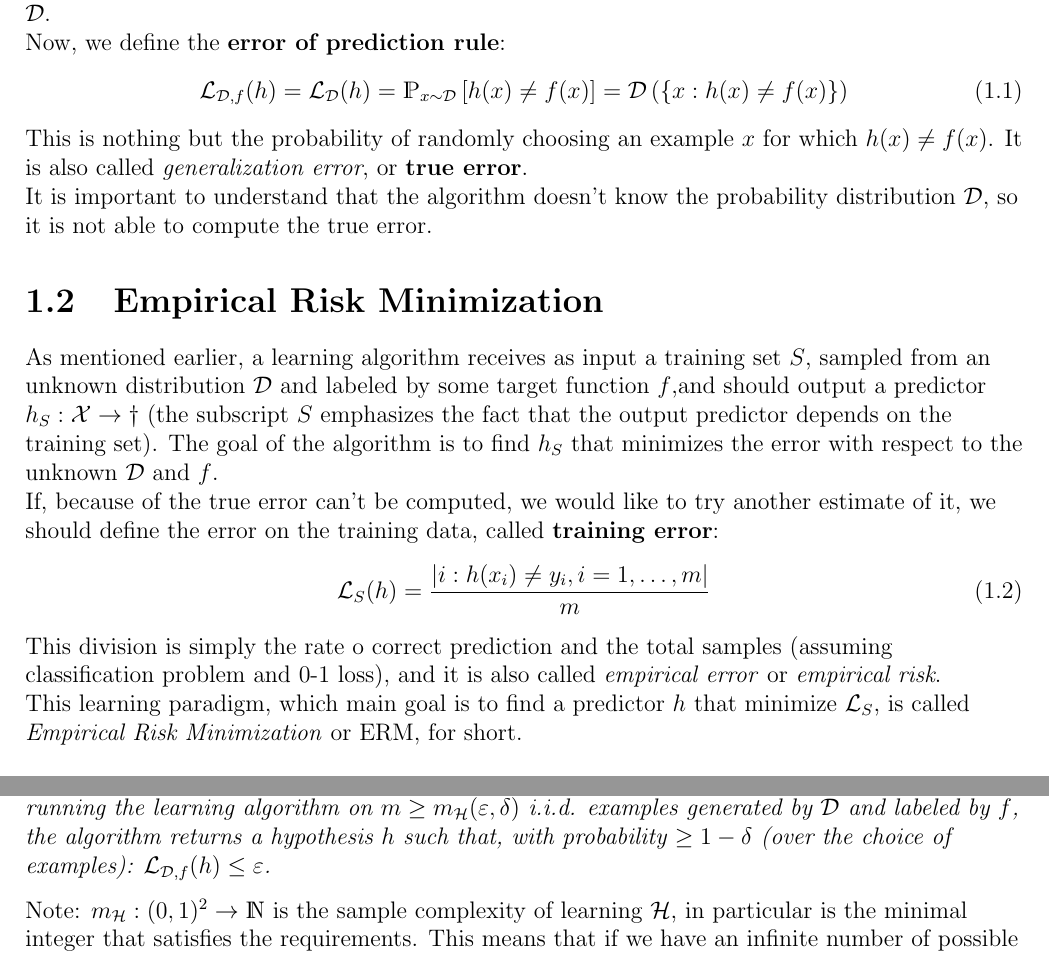
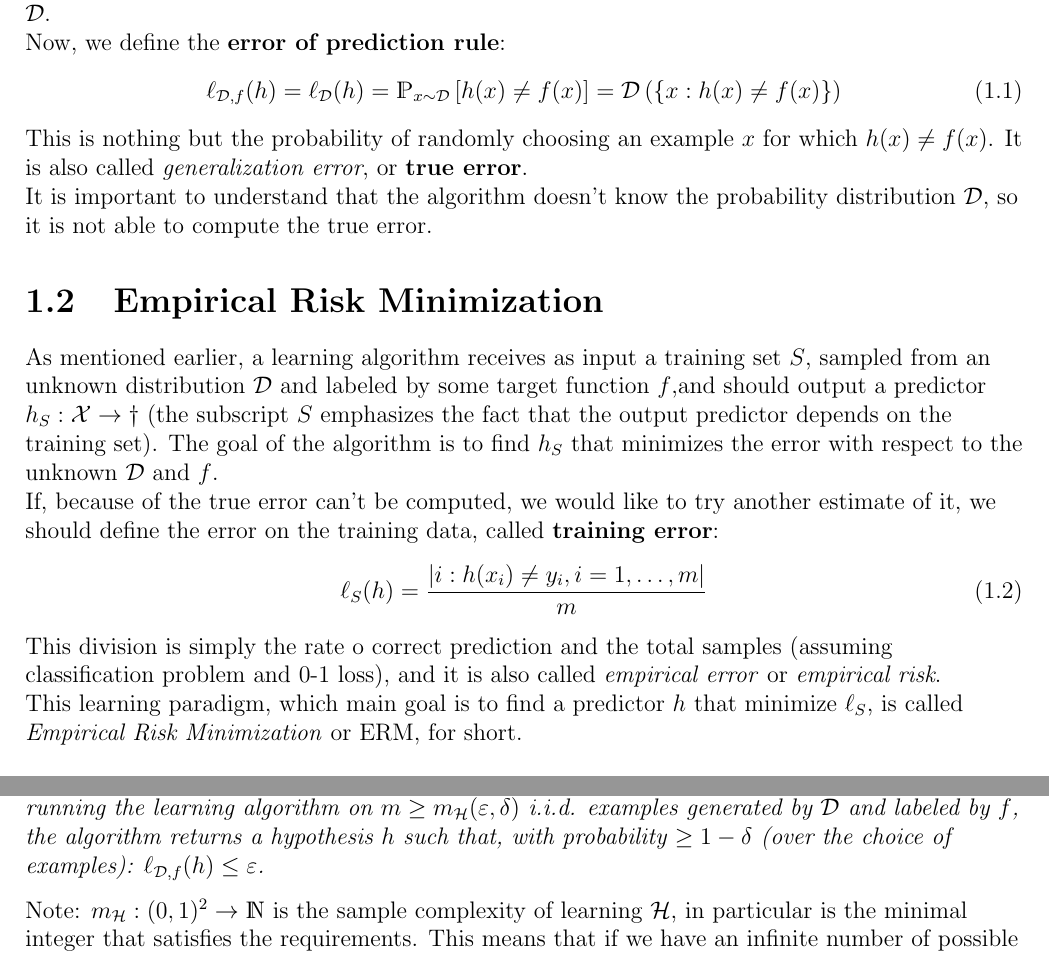
Before and after one commit to MattiaPujatti/Machine_Learning, a LaTeX thesis (machine_learning.tex): two parts of pages 5 and 8 of 11, joined at a grey line, cut so that both start at the same text. Compiled offline with pdfLaTeX.

Commit message:
Replaced \ell

```diff
--- a/machine_learning.tex
+++ b/machine_learning.tex
@@ -73,7 +73,7 @@ In many cases, we refer to $A$ as an \textit{event} and express it using a funct
 In this case denote $\mcl{D}(A)$ as $\mathds{P}_{x\sim\mcl{D}}\left[\pi(x)\right]$, where $\sim$ indicates that $x$ point is sampled according to $\mcl{D}$.\\
 Now, we define the \textbf{error of prediction rule}:
 \begin{equation}
-\mcl{L}_{\mcl{D},f}(h) = \mcl{L}_\mcl{D}(h) = \mathds{P}_{x\sim\mcl{D}}\left[h(x)\neq f(x)\right] = \mcl{D}\left(\left\{x:h(x)\neq f(x)\right\}\right)
+\ell_{\mcl{D},f}(h) = \ell_\mcl{D}(h) = \mathds{P}_{x\sim\mcl{D}}\left[h(x)\neq f(x)\right] = \mcl{D}\left(\left\{x:h(x)\neq f(x)\right\}\right)
 \label{eq:err_pred_rule}
 \end{equation}
 This is nothing but the probability of randomly choosing an example $x$ for which $h(x)\neq f(x)$. It is also called \textit{generalization error}, or \textbf{true error}.\\
@@ -84,11 +84,11 @@ It is important to understand that the algorithm doesn't know the probability di
 As mentioned earlier, a learning algorithm receives as input a training set $S$, sampled from an unknown distribution $\mcl{D}$ and labeled by some target function $f$,and should output a predictor $h_S:\mcl{X}\to\mcl{y}$ (the subscript $S$ emphasizes the fact that the output predictor depends on the training set). The goal of the algorithm is to find $h_S$ that minimizes the error with respect to the unknown $\mcl{D}$ and $f$.\\
 If, because of the true error can't be computed, we would like to try another estimate of it, we should define the error on the training data, called \textbf{training error}:
 \begin{equation}
-\mcl{L}_S(h) = \frac{\abs{i:h(x_i)\neq y_i , i=1,\dots ,m}}{m}
+\ell_S(h) = \frac{\abs{i:h(x_i)\neq y_i , i=1,\dots ,m}}{m}
 \label{eq:train_err}
 \end{equation}
 This division is simply the rate o correct prediction and the total samples (assuming classification problem and 0-1 loss), and it is also called \textit{empirical error} or \textit{empirical risk}.\\
-This learning paradigm, which main goal is to find a predictor $h$ that minimize $\mcl{L}_S$, is called \textit{Empirical Risk Minimization} or ERM, for short.\\
+This learning paradigm, which main goal is to find a predictor $h$ that minimize $\ell_S$, is called \textit{Empirical Risk Minimization} or ERM, for short.\\
 
 \vspace{0.5cm}
 Although the ERM rule seems very natural, without being careful this approach may fail miserabily.\\
@@ -157,7 +157,7 @@ The title of this chapter stands for \textit{Probably Approximately Correct} lea
 
 \begin{DEF}
 (\textbf{PAC learnability})\\
-A hypothesis class $\mcl{H}$ is PAC learnable if there exist a function $m_\mcl{H}:(0,1)^2\to\mathds{N}$ and a learning algorithm such that for every $\delta,\varepsilon\in(0,1)$, for every distribution $\mcl{D}$ over $\mcl{X}$, and for every labeling function $f:\mcl{X}\to\left\{0,1\right\}$, if the realizability assumption holds with respect to $\mcl{H},\mcl{D},f$, then when running the learning algorithm on $m\geq m_\mcl{H}(\varepsilon,\delta)$ i.i.d. examples generated by $\mcl{D}$ and labeled by $f$, the algorithm returns a hypothesis $h$ such that, with probability $\geq 1-\delta$ (over the choice of examples): $\mcl{L}_{\mcl{D},f}(h)\leq\varepsilon$.
+A hypothesis class $\mcl{H}$ is PAC learnable if there exist a function $m_\mcl{H}:(0,1)^2\to\mathds{N}$ and a learning algorithm such that for every $\delta,\varepsilon\in(0,1)$, for every distribution $\mcl{D}$ over $\mcl{X}$, and for every labeling function $f:\mcl{X}\to\left\{0,1\right\}$, if the realizability assumption holds with respect to $\mcl{H},\mcl{D},f$, then when running the learning algorithm on $m\geq m_\mcl{H}(\varepsilon,\delta)$ i.i.d. examples generated by $\mcl{D}$ and labeled by $f$, the algorithm returns a hypothesis $h$ such that, with probability $\geq 1-\delta$ (over the choice of examples): $\ell_{\mcl{D},f}(h)\leq\varepsilon$.
 \end{DEF}
 
 Note: $m_\mcl{H}:(0,1)^2\to\mathds{N}$ is the sample complexity of learning $\mcl{H}$, in particular is the minimal integer that satisfies the requirements. This means that if we have an infinite number of possible hypotesis we cannot apply the theorem, but, at the same time, we can't be sure that the set is not learnable.\\
```
Also changed, not shown: machine_learning.pdf, machine_learning.tex (14 more changed lines).
